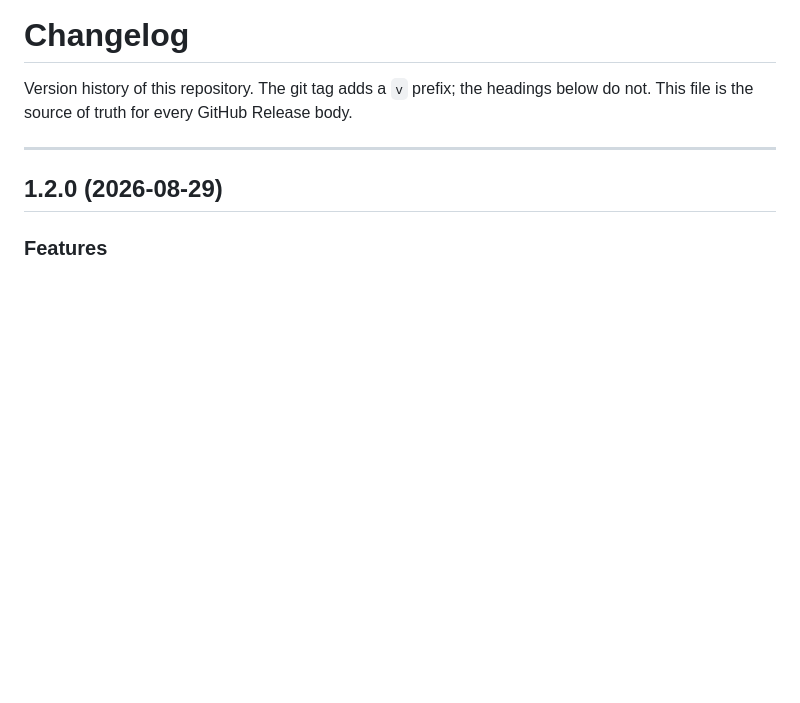
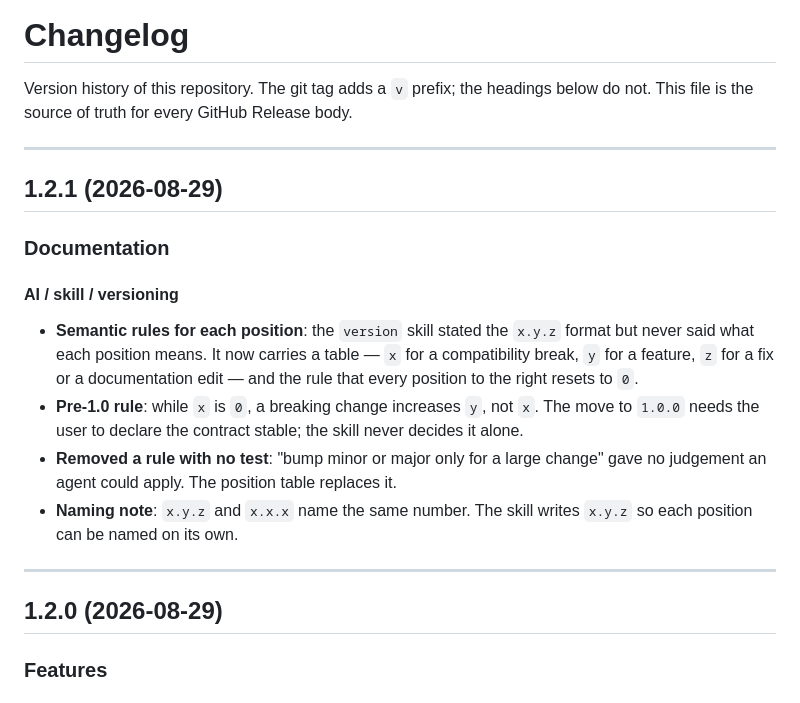
Before and after one commit to CTJ425/script-docs, a Markdown page: CHANGELOG.md, the part around the change. Drawn GitHub-style; blank space fills up the shorter version.

Commit message:
docs(skill): define what each position of x.y.z means (1.2.1)
The version skill stated the format but never the semantics, so "bump minor or
major only for a large change" left the choice to guesswork.

- Add a position table: x breaks compatibility, y adds a feature, z fixes a
  defect or edits documentation. Every position to the right resets to 0.
- Add the pre-1.0 rule: while x is 0, a breaking change increases y. The move to
  1.0.0 needs the user to declare the contract stable.
- Note that x.y.z and x.x.x name the same number; this file uses x.y.z so each
  position has its own letter.

Verified: cd site && npm run verify exits 0; the changelog extractor returns the
1.2.1 section only, and 0 bytes for the negative control 1.2.

Co-Authored-By: Claude Opus 5 <noreply@anthropic.com>
Claude-Session: https://claude.ai/code/session_01LLfKY7ZwfdMYg68DgaDYv7

```diff
--- a/CHANGELOG.md
+++ b/CHANGELOG.md
@@ -2,6 +2,24 @@
 
 Version history of this repository. The git tag adds a `v` prefix; the headings below do not.
 This file is the source of truth for every GitHub Release body.
+
+---
+
+## 1.2.1 (2026-08-29)
+
+### Documentation
+
+#### AI / skill / versioning
+- **Semantic rules for each position**: the `version` skill stated the `x.y.z` format but
+  never said what each position means. It now carries a table — `x` for a compatibility
+  break, `y` for a feature, `z` for a fix or a documentation edit — and the rule that every
+  position to the right resets to `0`.
+- **Pre-1.0 rule**: while `x` is `0`, a breaking change increases `y`, not `x`. The move to
+  `1.0.0` needs the user to declare the contract stable; the skill never decides it alone.
+- **Removed a rule with no test**: "bump minor or major only for a large change" gave no
+  judgement an agent could apply. The position table replaces it.
+- **Naming note**: `x.y.z` and `x.x.x` name the same number. The skill writes `x.y.z` so
+  each position can be named on its own.
 
 ---
 
```
Also changed, not shown: 2 other files.
